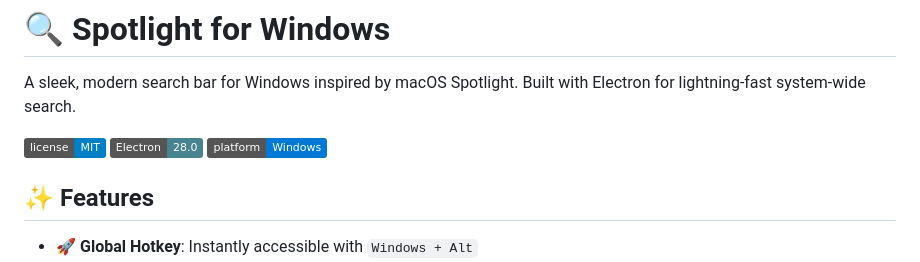
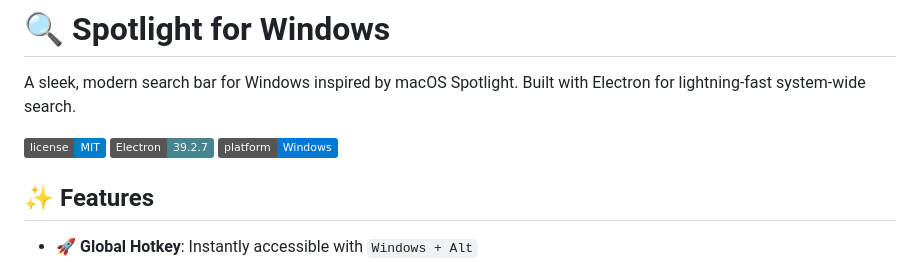
Before and after one commit to kylianjoff/spotlight-for-windows, a Markdown page: README.md, the part around the change. Drawn GitHub-style; badges without logos.

```diff
--- a/README.md
+++ b/README.md
@@ -3,7 +3,7 @@
 A sleek, modern search bar for Windows inspired by macOS Spotlight. Built with Electron for lightning-fast system-wide search.
 
 ![License](https://img.shields.io/badge/license-MIT-blue.svg)
-![Electron](https://img.shields.io/badge/Electron-28.0-47848F?logo=electron)
+![Electron](https://img.shields.io/badge/Electron-39.2.7-47848F?logo=electron)
 ![Platform](https://img.shields.io/badge/platform-Windows-0078D6?logo=windows)
 
 ## ✨ Features
```
